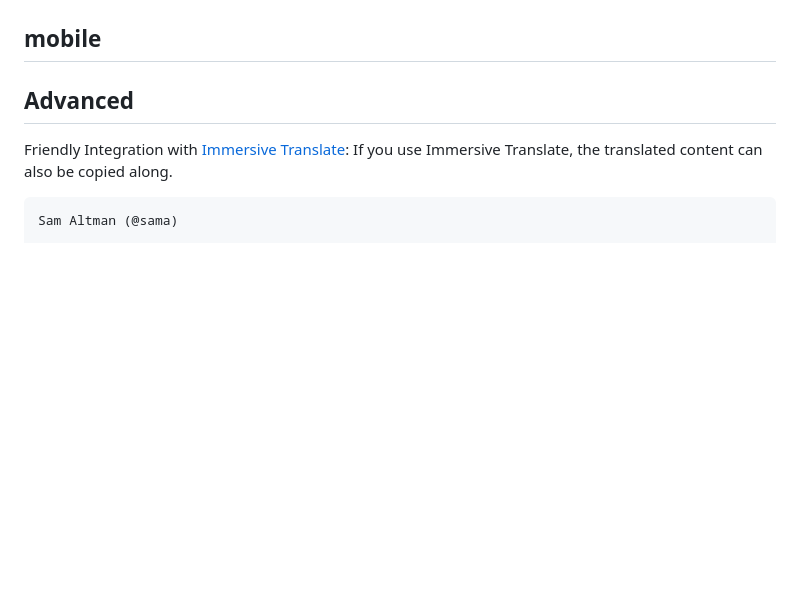
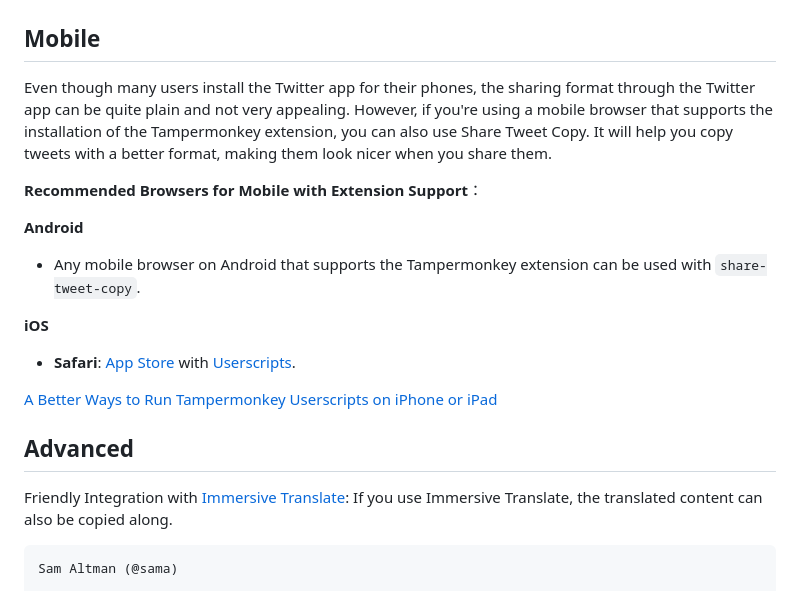
Before and after one commit to screw-hand/tampermonkey-user.js, a Markdown page: share-tweet-copy/README.md, the part around the change. Drawn GitHub-style; blank space fills up the shorter version.

Commit message:
docs: update share-tweet-copy, mobile.

```diff
--- a/share-tweet-copy/README.md
+++ b/share-tweet-copy/README.md
@@ -60,9 +60,19 @@ https://twitter.com/sama/status/1779517913654808676
 |![click](https://raw.githubusercontent.com/screw-hand/tampermonkey-user.js/main/share-tweet-copy/docs/imgs/3-click.png)|![paste](https://raw.githubusercontent.com/screw-hand/tampermonkey-user.js/main/share-tweet-copy/docs/imgs/4-paste.png)|
 
 
-## mobile
+## Mobile
 
+Even though many users install the Twitter app for their phones, the sharing format through the Twitter app can be quite plain and not very appealing. However, if you're using a mobile browser that supports the installation of the Tampermonkey extension, you can also use Share Tweet Copy. It will help you copy tweets with a better format, making them look nicer when you share them.
 
+**Recommended Browsers for Mobile with Extension Support**：
+
+**Android**
+- Any mobile browser on Android that supports the Tampermonkey extension can be used with `share-tweet-copy`.
+
+**iOS**
+- **Safari**: [App Store](https://apps.apple.com/no/app/safari/id1146562112) with [Userscripts](https://apps.apple.com/cn/app/userscripts/id1463298887).
+
+[A Better Ways to Run Tampermonkey Userscripts on iPhone or iPad](https://www.youtube.com/watch?v=fZrt4ZX-Xtk)
 
 ## Advanced
 
```
